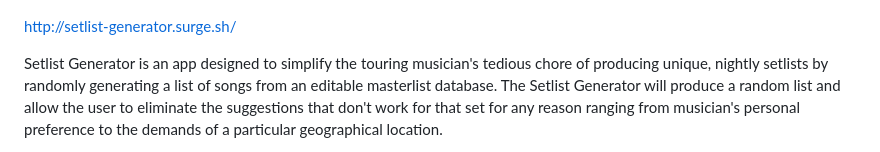
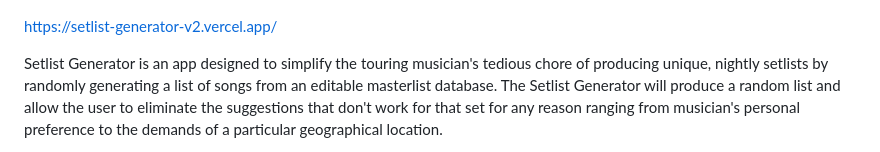
Before and after one commit to fkaltman/setlist-generator-v2, a Markdown page: README.md, the part around the change. Drawn GitHub-style.

Commit message:
fix: updated URL in read me from surge to vercel url

```diff
--- a/README.md
+++ b/README.md
@@ -2,7 +2,7 @@
 
 <img src="assets/setlist_generator_pg1.png" alt="homescreen" width="250" display="inline"/> <img src="assets/setlist_generator_pg2.png" alt="generated lists" width="250" display="inline"/> <img src="assets/setlist_generator_pg3.png" alt="masterlist" width="250" display="inline"/>
 
-http://setlist-generator.surge.sh/
+https://setlist-generator-v2.vercel.app/
 
 Setlist Generator is an app designed to simplify the touring musician's tedious chore of producing unique, nightly setlists by randomly generating a list of songs from an editable masterlist database. The Setlist Generator will produce a random list and allow the user to eliminate the suggestions that don't work for that set for any reason ranging from musician's personal preference to the demands of a particular geographical location.
 
```
